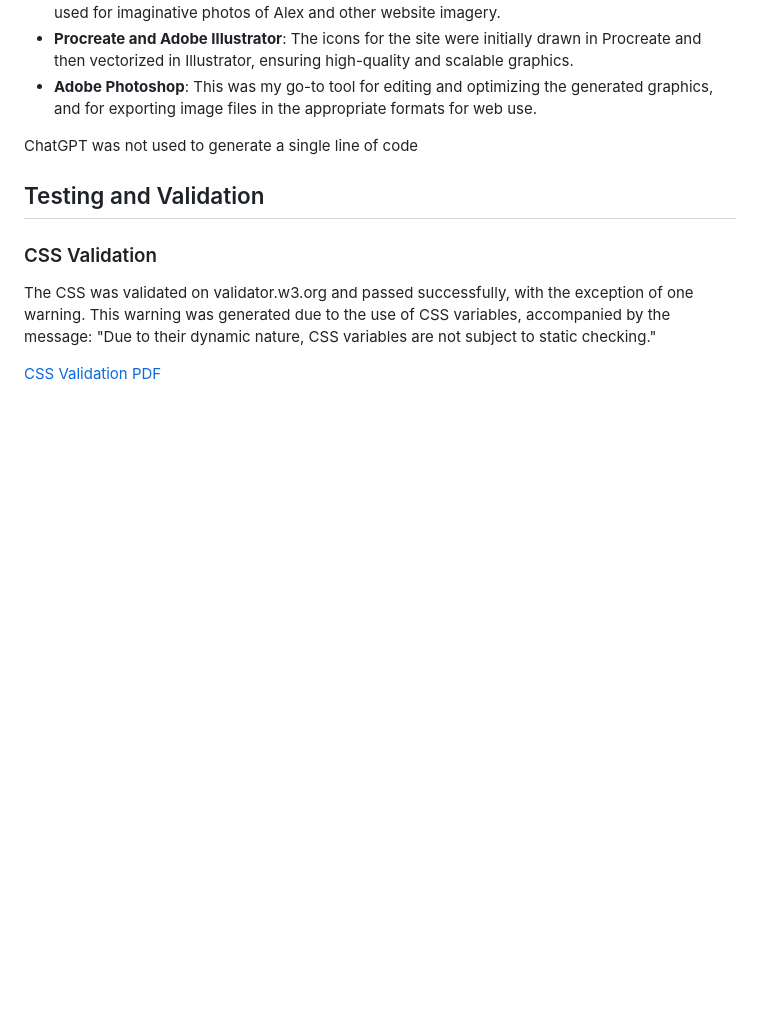
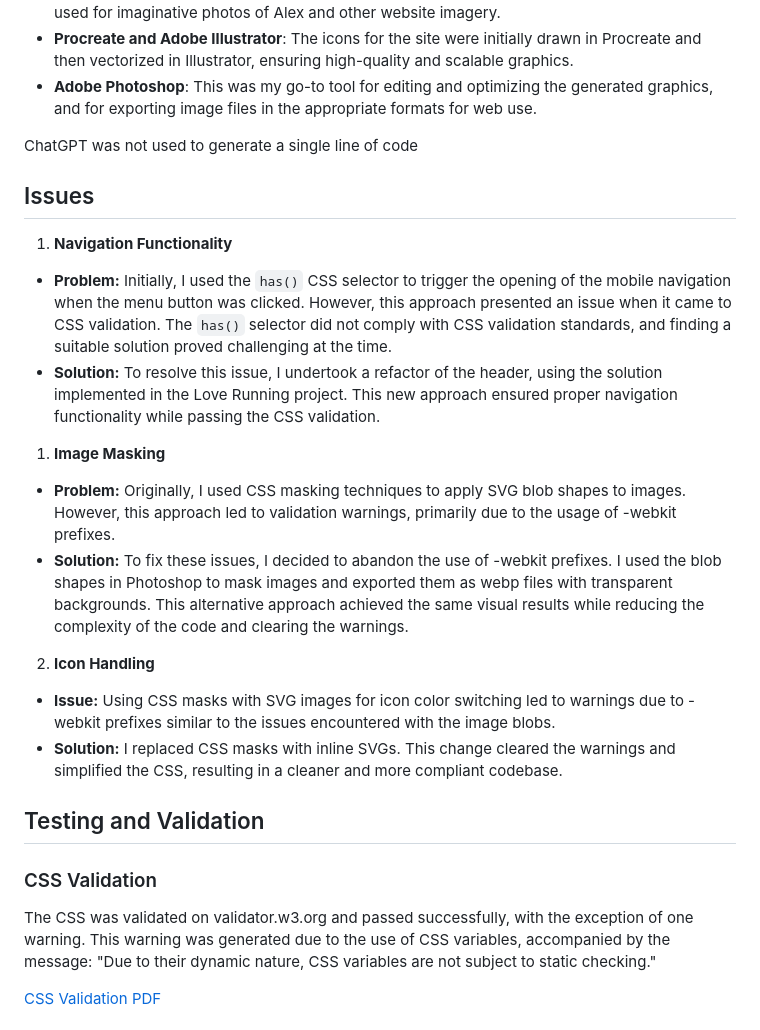
Before and after one commit to patrickhladun/ci-project-01, a Markdown page: README.md, the part around the change. GitHub-like rendering; blank space fills up the shorter version.

Commit message:
docs: add issues section

```diff
--- a/README.md
+++ b/README.md
@@ -226,6 +226,16 @@ I also included Privacy Policy and Terms and Conditions pages with example conte
 - **Adobe Photoshop**: This was my go-to tool for editing and optimizing the generated graphics, and for exporting image files in the appropriate formats for web use.
 
 ChatGPT was not used to generate a single line of code
+## Issues
+1. **Navigation Functionality**
+- **Problem:** Initially, I used the `has()` CSS selector to trigger the opening of the mobile navigation when the menu button was clicked. However, this approach presented an issue when it came to CSS validation. The `has()` selector did not comply with CSS validation standards, and finding a suitable solution proved challenging at the time.
+- **Solution:** To resolve this issue, I undertook a refactor of the header, using the solution implemented in the Love Running project. This new approach ensured proper navigation functionality while passing the CSS validation.
+1. **Image Masking**
+- **Problem:** Originally, I used CSS masking techniques to apply SVG blob shapes to images. However, this approach led to validation warnings, primarily due to the usage of -webkit prefixes.
+- **Solution:** To fix these issues, I decided to abandon the use of -webkit prefixes. I used the blob shapes in Photoshop to mask images and exported them as webp files with transparent backgrounds. This alternative approach achieved the same visual results while reducing the complexity of the code and clearing the warnings.
+2. **Icon Handling**
+- **Issue:** Using CSS masks with SVG images for icon color switching led to warnings due to -webkit prefixes similar to the issues encountered with the image blobs.
+- **Solution:** I replaced CSS masks with inline SVGs. This change cleared the warnings and simplified the CSS, resulting in a cleaner and more compliant codebase.
 ## Testing and Validation
 ### CSS Validation
 
```
